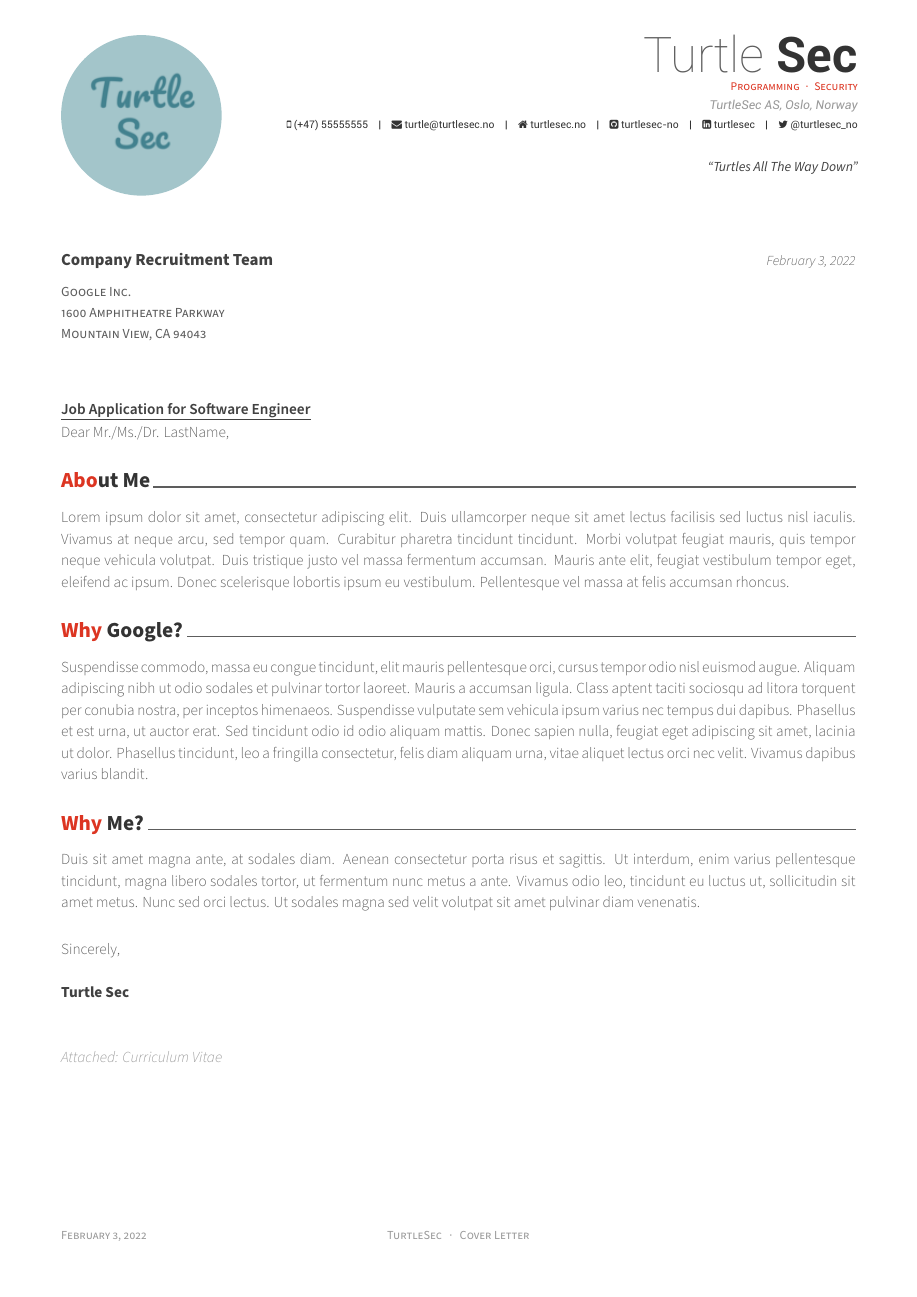
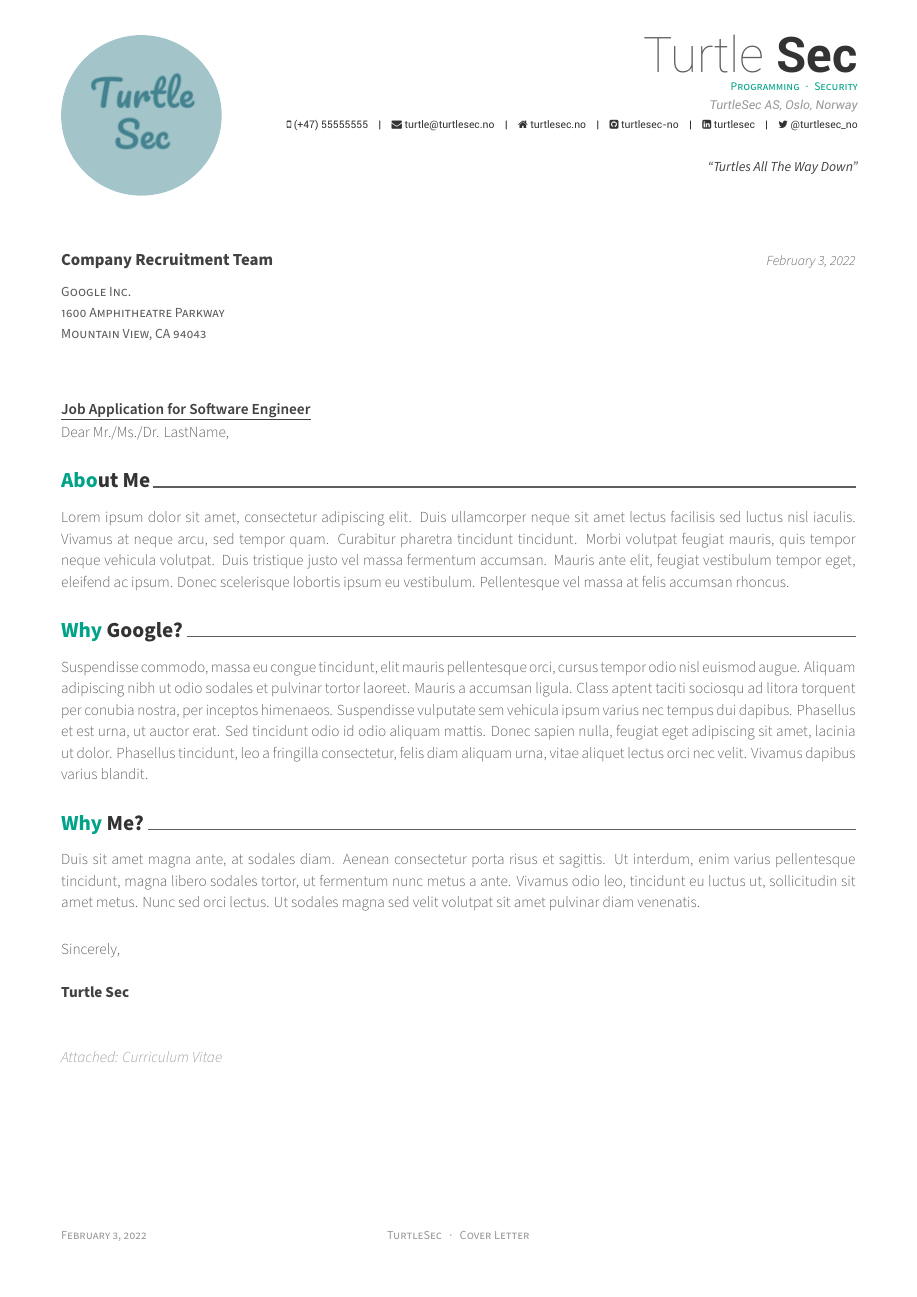
Before and after one commit to turtlesec-no/turtlesec-cv, a LaTeX CV (coverletter/coverletter.tex): the whole page. Compiled offline with XeLaTeX.

Commit message:
Fix color on coverletter

```diff
--- a/coverletter/coverletter.tex
+++ b/coverletter/coverletter.tex
@@ -30,7 +30,7 @@
 % Color for highlights
 % Awesome Colors: awesome-emerald, awesome-skyblue, awesome-red, awesome-pink, awesome-orange
 %                 awesome-nephritis, awesome-concrete, awesome-darknight
-\colorlet{awesome}{awesome-red}
+\colorlet{awesome}{awesome-emerald}
 % Uncomment if you would like to specify your own color
 % \definecolor{awesome}{HTML}{CA63A8}
 
```
